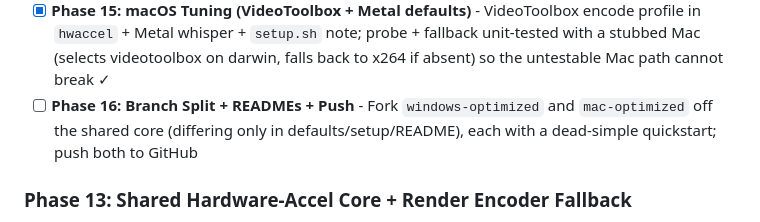
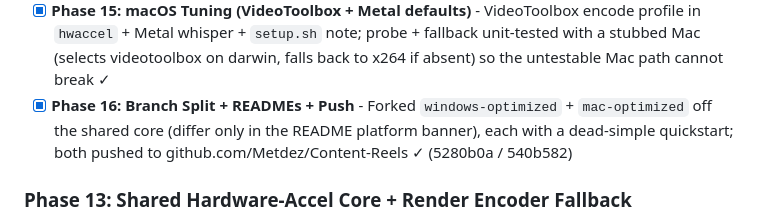
Before and after one commit to Metdez/Content-Reels, a Markdown page: .planning/ROADMAP.md, the part around the change. Drawn GitHub-style.

```diff
--- a/.planning/ROADMAP.md
+++ b/.planning/ROADMAP.md
@@ -246,7 +246,7 @@ libx264 fallback on any failure.
 - [x] **Phase 13: Shared Hardware-Accel Core + Render Encoder Fallback** - `hwaccel.py` probes encoders once and returns the best profile; `render.py` encodes with it and transparently falls back to `libx264` on any failure; NVENC-verified on Windows, x264 parity preserved ✓ (41156e2; NVENC 1.36× on 60s clip; 53 tests)
 - [x] **Phase 14: Windows GPU Enablement + Benchmark Harness** - `setup.ps1` pins NVENC-capable ffmpeg 7.1; benchmark harness records CPU-vs-GPU deltas + ffprobe validation. ⚠ CUDA whisper DROPPED (data-driven): prebuilt cuBLAS 12.4 is ~40× slower than CPU on Blackwell — Windows transcribe stays fast CPU BLAS (ACCEL-02/SAFE-02 deferred, see BENCHMARKS.md) ✓ (e81618b)
 - [x] **Phase 15: macOS Tuning (VideoToolbox + Metal defaults)** - VideoToolbox encode profile in `hwaccel` + Metal whisper + `setup.sh` note; probe + fallback unit-tested with a stubbed Mac (selects videotoolbox on darwin, falls back to x264 if absent) so the untestable Mac path cannot break ✓
-- [ ] **Phase 16: Branch Split + READMEs + Push** - Fork `windows-optimized` and `mac-optimized` off the shared core (differing only in defaults/setup/README), each with a dead-simple quickstart; push both to GitHub
+- [x] **Phase 16: Branch Split + READMEs + Push** - Forked `windows-optimized` + `mac-optimized` off the shared core (differ only in the README platform banner), each with a dead-simple quickstart; both pushed to github.com/Metdez/Content-Reels ✓ (5280b0a / 540b582)
 
 ### Phase 13: Shared Hardware-Accel Core + Render Encoder Fallback
 **Goal**: Introduce `content_machine/hwaccel.py` that probes the available video encoders once at startup (lavfi null-encode, exit-code verdict, cached) and returns the best encoder profile (codec + quality-matched flags); wire `render.py` to encode with the chosen profile on every render path and transparently fall back to `libx264` on any failure. Encode-only — `compute_crop` and all CPU filters are untouched. Verified live on Windows with NVENC; x264 output parity preserved when the GPU path is disabled.
```
Also changed, not shown: .planning/REQUIREMENTS.md (+3 -2 lines), .planning/STATE.md (+22 -10 lines).
